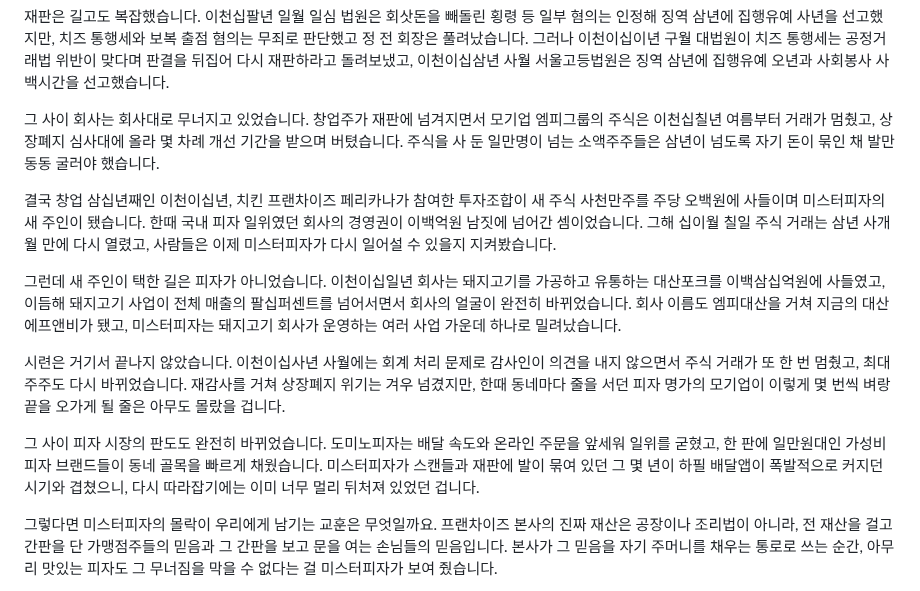
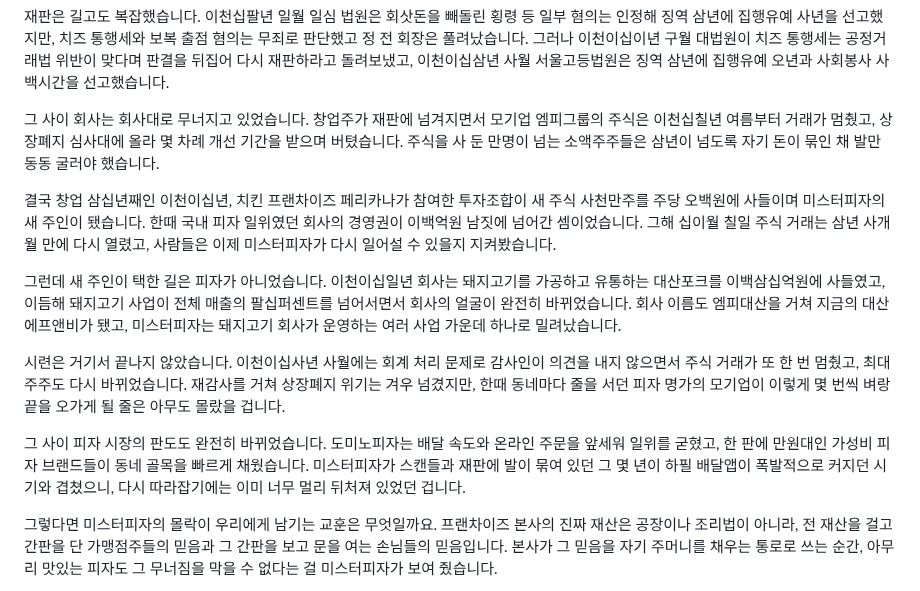
Before and after one commit to todaychs-create/-, a Markdown page: scripts/mrpizza-cheese-toll-script-tts.md, the part around the change. GitHub-like rendering.

Commit message:
미스터피자 TTS본 만 단위 읽기 수정
Co-Authored-By: Claude Opus 5.5 <noreply@anthropic.com>
Claude-Session: https://claude.ai/code/session_01LhG4UhypjmqniPZmSFr25F

```diff
--- a/scripts/mrpizza-cheese-toll-script-tts.md
+++ b/scripts/mrpizza-cheese-toll-script-tts.md
@@ -34,7 +34,7 @@
 
 재판은 길고도 복잡했습니다. 이천십팔년 일월 일심 법원은 회삿돈을 빼돌린 횡령 등 일부 혐의는 인정해 징역 삼년에 집행유예 사년을 선고했지만, 치즈 통행세와 보복 출점 혐의는 무죄로 판단했고 정 전 회장은 풀려났습니다. 그러나 이천이십이년 구월 대법원이 치즈 통행세는 공정거래법 위반이 맞다며 판결을 뒤집어 다시 재판하라고 돌려보냈고, 이천이십삼년 사월 서울고등법원은 징역 삼년에 집행유예 오년과 사회봉사 사백시간을 선고했습니다.
 
-그 사이 회사는 회사대로 무너지고 있었습니다. 창업주가 재판에 넘겨지면서 모기업 엠피그룹의 주식은 이천십칠년 여름부터 거래가 멈췄고, 상장폐지 심사대에 올라 몇 차례 개선 기간을 받으며 버텼습니다. 주식을 사 둔 일만명이 넘는 소액주주들은 삼년이 넘도록 자기 돈이 묶인 채 발만 동동 굴러야 했습니다.
+그 사이 회사는 회사대로 무너지고 있었습니다. 창업주가 재판에 넘겨지면서 모기업 엠피그룹의 주식은 이천십칠년 여름부터 거래가 멈췄고, 상장폐지 심사대에 올라 몇 차례 개선 기간을 받으며 버텼습니다. 주식을 사 둔 만명이 넘는 소액주주들은 삼년이 넘도록 자기 돈이 묶인 채 발만 동동 굴러야 했습니다.
 
 결국 창업 삼십년째인 이천이십년, 치킨 프랜차이즈 페리카나가 참여한 투자조합이 새 주식 사천만주를 주당 오백원에 사들이며 미스터피자의 새 주인이 됐습니다. 한때 국내 피자 일위였던 회사의 경영권이 이백억원 남짓에 넘어간 셈이었습니다. 그해 십이월 칠일 주식 거래는 삼년 사개월 만에 다시 열렸고, 사람들은 이제 미스터피자가 다시 일어설 수 있을지 지켜봤습니다.
 
@@ -42,7 +42,7 @@
 
 시련은 거기서 끝나지 않았습니다. 이천이십사년 사월에는 회계 처리 문제로 감사인이 의견을 내지 않으면서 주식 거래가 또 한 번 멈췄고, 최대주주도 다시 바뀌었습니다. 재감사를 거쳐 상장폐지 위기는 겨우 넘겼지만, 한때 동네마다 줄을 서던 피자 명가의 모기업이 이렇게 몇 번씩 벼랑 끝을 오가게 될 줄은 아무도 몰랐을 겁니다.
 
-그 사이 피자 시장의 판도도 완전히 바뀌었습니다. 도미노피자는 배달 속도와 온라인 주문을 앞세워 일위를 굳혔고, 한 판에 일만원대인 가성비 피자 브랜드들이 동네 골목을 빠르게 채웠습니다. 미스터피자가 스캔들과 재판에 발이 묶여 있던 그 몇 년이 하필 배달앱이 폭발적으로 커지던 시기와 겹쳤으니, 다시 따라잡기에는 이미 너무 멀리 뒤처져 있었던 겁니다.
+그 사이 피자 시장의 판도도 완전히 바뀌었습니다. 도미노피자는 배달 속도와 온라인 주문을 앞세워 일위를 굳혔고, 한 판에 만원대인 가성비 피자 브랜드들이 동네 골목을 빠르게 채웠습니다. 미스터피자가 스캔들과 재판에 발이 묶여 있던 그 몇 년이 하필 배달앱이 폭발적으로 커지던 시기와 겹쳤으니, 다시 따라잡기에는 이미 너무 멀리 뒤처져 있었던 겁니다.
 
 그렇다면 미스터피자의 몰락이 우리에게 남기는 교훈은 무엇일까요. 프랜차이즈 본사의 진짜 재산은 공장이나 조리법이 아니라, 전 재산을 걸고 간판을 단 가맹점주들의 믿음과 그 간판을 보고 문을 여는 손님들의 믿음입니다. 본사가 그 믿음을 자기 주머니를 채우는 통로로 쓰는 순간, 아무리 맛있는 피자도 그 무너짐을 막을 수 없다는 걸 미스터피자가 보여 줬습니다.
 
```
